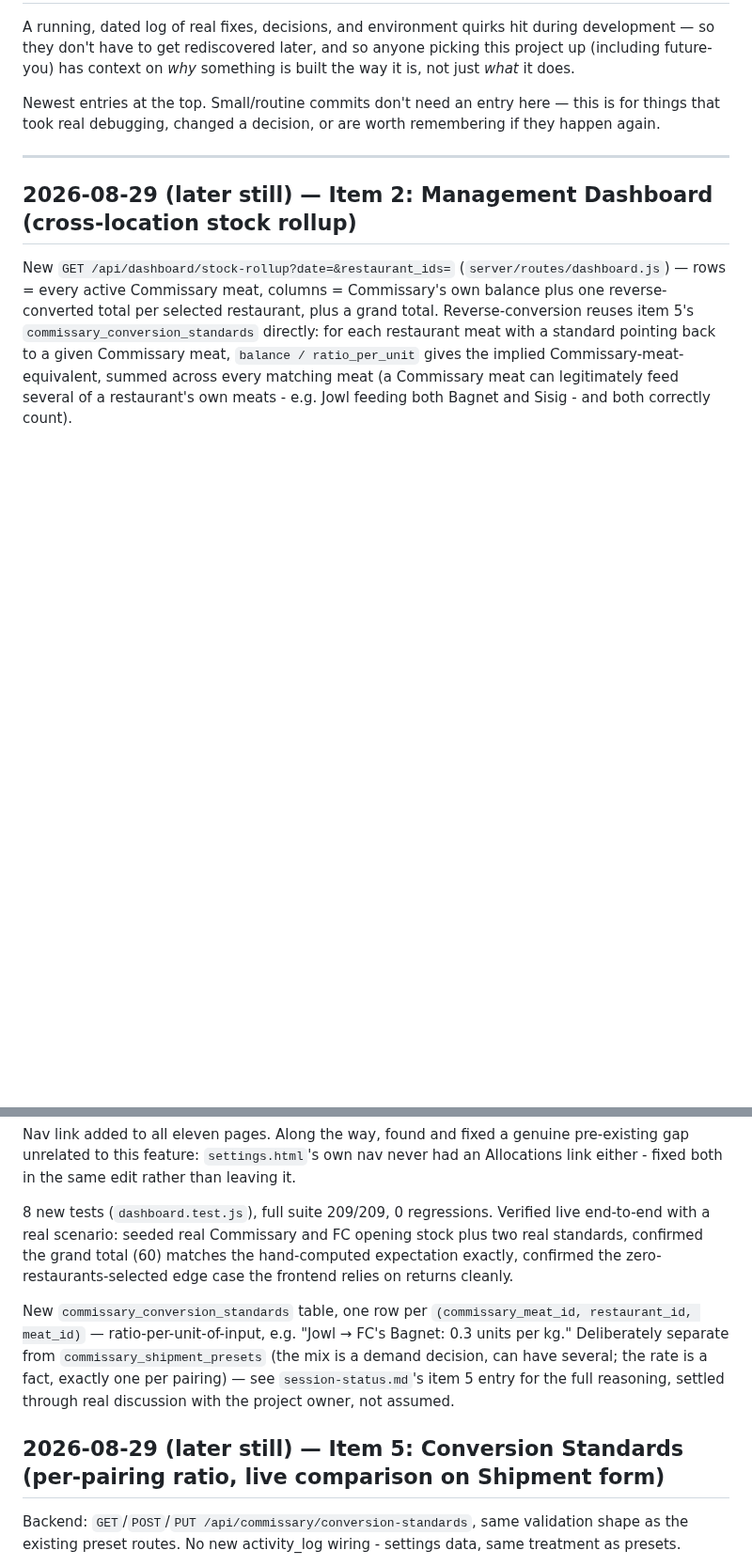
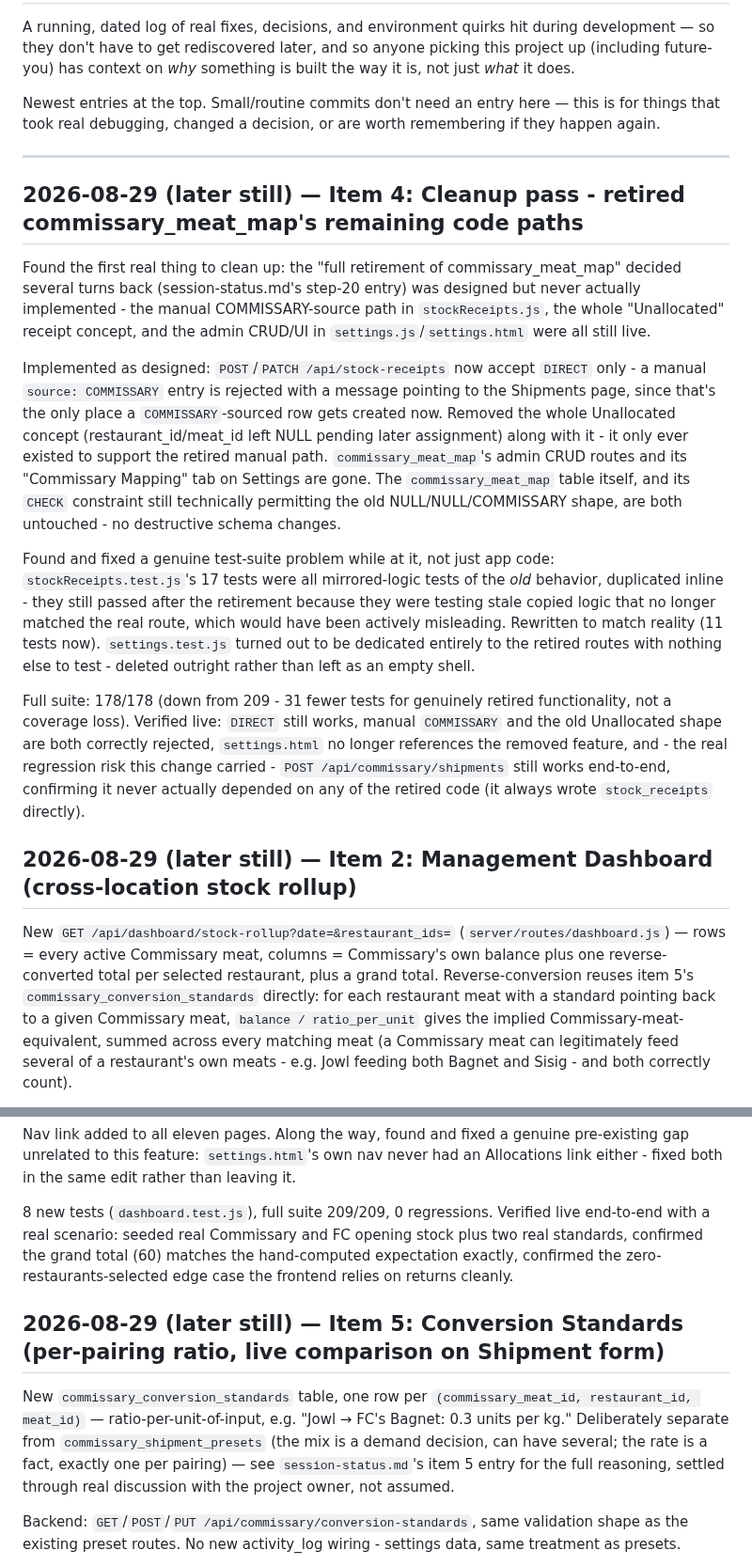
Before and after one commit to naokicodes/inventory-audit-app-3rdYr, a Markdown page: docs/changelog.md, 2 parts joined by grey strips. Shown at 94% size. Drawn GitHub-style; blank space fills up the shorter version.

Commit message:
docs: item 4 first real cleanup done, not a full audit

```diff
--- a/docs/changelog.md
+++ b/docs/changelog.md
@@ -11,6 +11,16 @@ worth remembering if they happen again.
 
 ---
 
+## 2026-08-29 (later still) — Item 4: Cleanup pass - retired commissary_meat_map's remaining code paths
+
+Found the first real thing to clean up: the "full retirement of commissary_meat_map" decided several turns back (session-status.md's step-20 entry) was designed but never actually implemented - the manual COMMISSARY-source path in `stockReceipts.js`, the whole "Unallocated" receipt concept, and the admin CRUD/UI in `settings.js`/`settings.html` were all still live.
+
+Implemented as designed: `POST`/`PATCH /api/stock-receipts` now accept `DIRECT` only - a manual `source: COMMISSARY` entry is rejected with a message pointing to the Shipments page, since that's the only place a `COMMISSARY`-sourced row gets created now. Removed the whole Unallocated concept (restaurant_id/meat_id left NULL pending later assignment) along with it - it only ever existed to support the retired manual path. `commissary_meat_map`'s admin CRUD routes and its "Commissary Mapping" tab on Settings are gone. The `commissary_meat_map` table itself, and its `CHECK` constraint still technically permitting the old NULL/NULL/COMMISSARY shape, are both untouched - no destructive schema changes.
+
+Found and fixed a genuine test-suite problem while at it, not just app code: `stockReceipts.test.js`'s 17 tests were all mirrored-logic tests of the *old* behavior, duplicated inline - they still passed after the retirement because they were testing stale copied logic that no longer matched the real route, which would have been actively misleading. Rewritten to match reality (11 tests now). `settings.test.js` turned out to be dedicated entirely to the retired routes with nothing else to test - deleted outright rather than left as an empty shell.
+
+Full suite: 178/178 (down from 209 - 31 fewer tests for genuinely retired functionality, not a coverage loss). Verified live: `DIRECT` still works, manual `COMMISSARY` and the old Unallocated shape are both correctly rejected, `settings.html` no longer references the removed feature, and - the real regression risk this change carried - `POST /api/commissary/shipments` still works end-to-end, confirming it never actually depended on any of the retired code (it always wrote `stock_receipts` directly).
+
 ## 2026-08-29 (later still) — Item 2: Management Dashboard (cross-location stock rollup)
 
 New `GET /api/dashboard/stock-rollup?date=&restaurant_ids=` (`server/routes/dashboard.js`) — rows = every active Commissary meat, columns = Commissary's own balance plus one reverse-converted total per selected restaurant, plus a grand total. Reverse-conversion reuses item 5's `commissary_conversion_standards` directly: for each restaurant meat with a standard pointing back to a given Commissary meat, `balance / ratio_per_unit` gives the implied Commissary-meat-equivalent, summed across every matching meat (a Commissary meat can legitimately feed several of a restaurant's own meats - e.g. Jowl feeding both Bagnet and Sisig - and both correctly count).
@@ -23,11 +33,9 @@ Nav link added to all eleven pages. Along the way, found and fixed a genuine pre
 
 8 new tests (`dashboard.test.js`), full suite 209/209, 0 regressions. Verified live end-to-end with a real scenario: seeded real Commissary and FC opening stock plus two real standards, confirmed the grand total (60) matches the hand-computed expectation exactly, confirmed the zero-restaurants-selected edge case the frontend relies on returns cleanly.
 
-
+## 2026-08-29 (later still) — Item 5: Conversion Standards (per-pairing ratio, live comparison on Shipment form)
 
 New `commissary_conversion_standards` table, one row per `(commissary_meat_id, restaurant_id, meat_id)` — ratio-per-unit-of-input, e.g. "Jowl → FC's Bagnet: 0.3 units per kg." Deliberately separate from `commissary_shipment_presets` (the mix is a demand decision, can have several; the rate is a fact, exactly one per pairing) — see `session-status.md`'s item 5 entry for the full reasoning, settled through real discussion with the project owner, not assumed.
-
-## 2026-08-29 (later still) — Item 5: Conversion Standards (per-pairing ratio, live comparison on Shipment form)
 
 Backend: `GET`/`POST`/`PUT /api/commissary/conversion-standards`, same validation shape as the existing preset routes. No new activity_log wiring - settings data, same treatment as presets.
 
```
Also changed, not shown: docs/session-status.md (+27 -17 lines).
